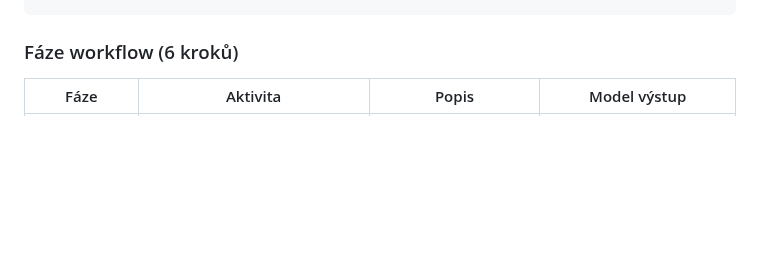
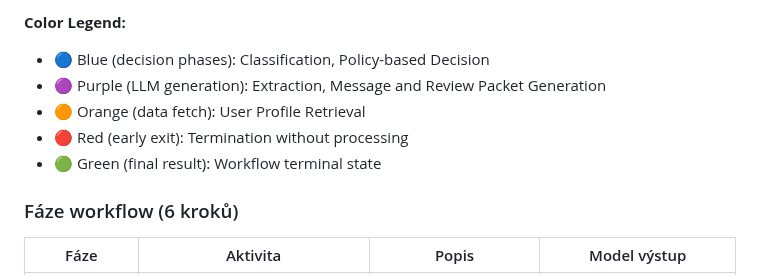
Before and after one commit to omg1492/ai-agents-advanced, a Markdown page: lessons/L07_orchestration/README.md, the part around one of its changes. GitHub-like rendering; blank space fills up the shorter version.

```diff
--- a/lessons/L07_orchestration/README.md
+++ b/lessons/L07_orchestration/README.md
@@ -21,3 +57,9 @@ Stížnost → Klasifikace (LLM) → Extrakce (LLM) → Fetch profilu → Rozhod
+**Color Legend:**
+- 🔵 Blue (decision phases): Classification, Policy-based Decision
+- 🟣 Purple (LLM generation): Extraction, Message and Review Packet Generation
+- 🟠 Orange (data fetch): User Profile Retrieval
+- 🔴 Red (early exit): Termination without processing
+- 🟢 Green (final result): Workflow terminal state
 
 ### Fáze workflow (6 kroků)
 
```
Also changed, not shown: other parts of lessons/L07_orchestration/README.md (+36 -0 lines).
